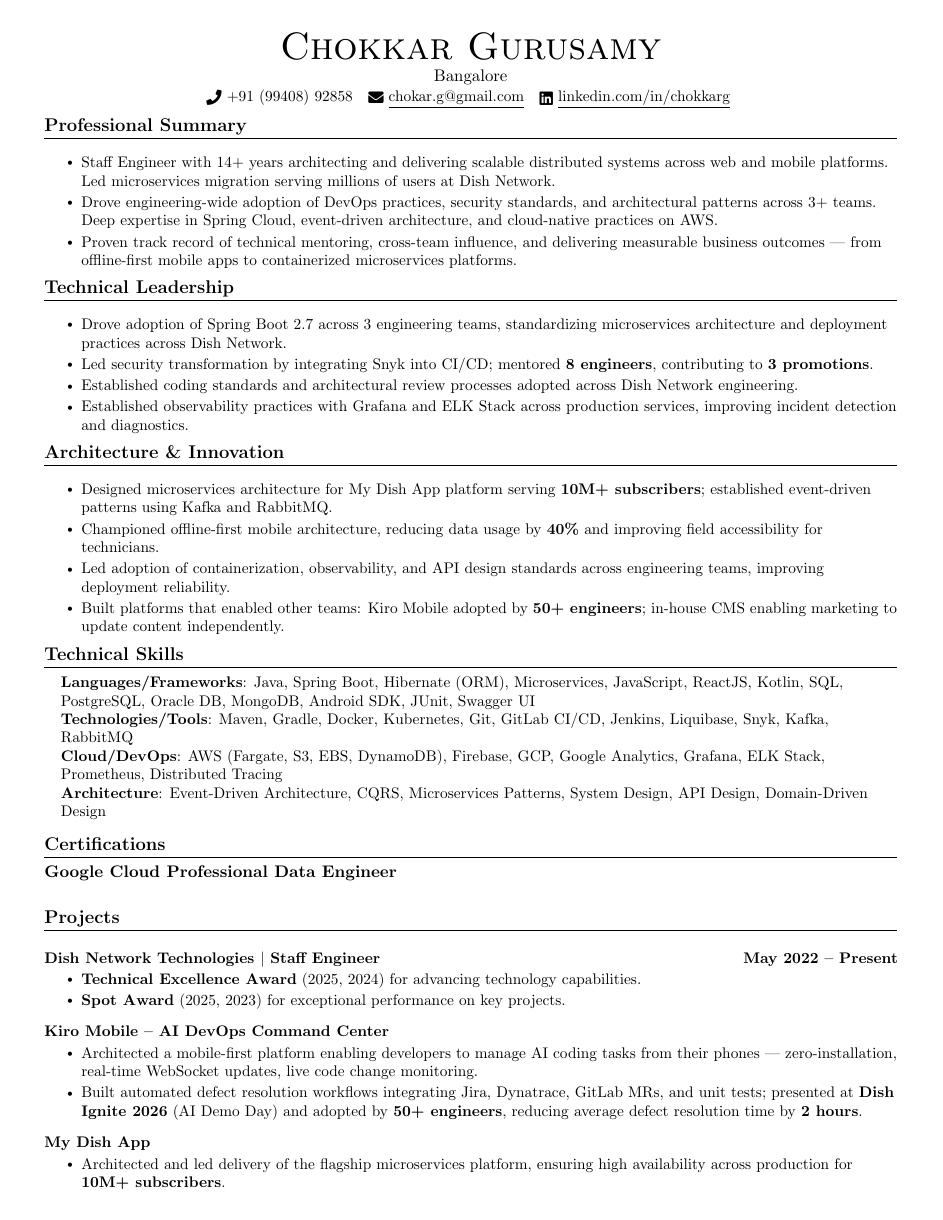
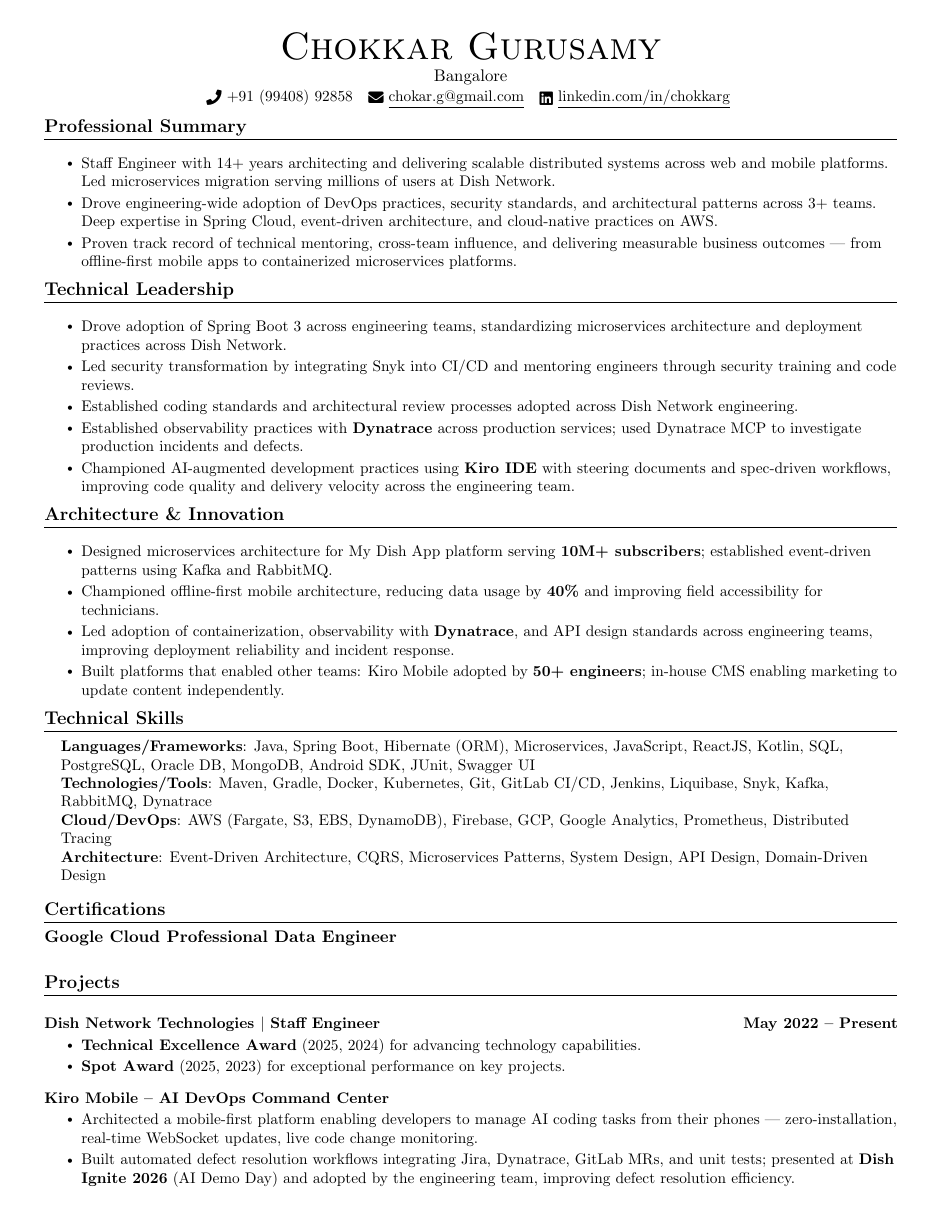
Before and after one commit to kvginnovate/old-resume, a LaTeX document (main.tex): page 1 of 2. Compiled offline with pdfLaTeX.

Commit message:
resume: AI/Kiro integration, Spring Boot 3, Dynatrace, count fixes, spacing cleanup

```diff
--- a/main.tex
+++ b/main.tex
@@ -141,10 +141,11 @@
       {}{}
 
 \resumeItemListStart
-\resumeItem{Drove adoption of Spring Boot 2.7 across 3 engineering teams, standardizing microservices architecture and deployment practices across Dish Network.}
-\resumeItem{Led security transformation by integrating Snyk into CI/CD; mentored \textbf{8 engineers}, contributing to \textbf{3 promotions}.}
+\resumeItem{Drove adoption of Spring Boot 3 across engineering teams, standardizing microservices architecture and deployment practices across Dish Network.}
+\resumeItem{Led security transformation by integrating Snyk into CI/CD and mentoring engineers through security training and code reviews.}
  \resumeItem{Established coding standards and architectural review processes adopted across Dish Network engineering.}
- \resumeItem{Established observability practices with Grafana and ELK Stack across production services, improving incident detection and diagnostics.}
+\resumeItem{Established observability practices with \textbf{Dynatrace} across production services; used Dynatrace MCP to investigate production incidents and defects.}
+\resumeItem{Championed AI-augmented development practices using \textbf{Kiro IDE} with steering documents and spec-driven workflows, improving code quality and delivery velocity across the engineering team.}
 \resumeItemListEnd
 
   \resumeSubHeadingListEnd
@@ -161,7 +162,7 @@
 \resumeItemListStart
 \resumeItem{Designed microservices architecture for My Dish App platform serving \textbf{10M+ subscribers}; established event-driven patterns using Kafka and RabbitMQ.}
 \resumeItem{Championed offline-first mobile architecture, reducing data usage by \textbf{40\%} and improving field accessibility for technicians.}
-\resumeItem{Led adoption of containerization, observability, and API design standards across engineering teams, improving deployment reliability.}
+\resumeItem{Led adoption of containerization, observability with \textbf{Dynatrace}, and API design standards across engineering teams, improving deployment reliability and incident response.}
  \resumeItem{Built platforms that enabled other teams: Kiro Mobile adopted by \textbf{50+ engineers}; in-house CMS enabling marketing to update content independently.}
 \resumeItemListEnd
 
@@ -173,8 +174,8 @@
  \begin{itemize}[leftmargin=0.15in, label={}]
    \small{\item{
     \textbf{Languages/Frameworks}{: Java, Spring Boot, Hibernate (ORM), Microservices, JavaScript, ReactJS, Kotlin, SQL, PostgreSQL, Oracle DB, MongoDB, Android SDK, JUnit, Swagger UI} \\
-    \textbf{Technologies/Tools}{: Maven, Gradle, Docker, Kubernetes, Git, GitLab CI/CD, Jenkins, Liquibase, Snyk, Kafka, RabbitMQ} \\
-    \textbf{Cloud/DevOps}{: AWS (Fargate, S3, EBS, DynamoDB), Firebase, GCP, Google Analytics, Grafana, ELK Stack, Prometheus, Distributed Tracing} \\
+   \textbf{Technologies/Tools}{: Maven, Gradle, Docker, Kubernetes, Git, GitLab CI/CD, Jenkins, Liquibase, Snyk, Kafka, RabbitMQ, Dynatrace} \\
+   \textbf{Cloud/DevOps}{: AWS (Fargate, S3, EBS, DynamoDB), Firebase, GCP, Google Analytics, Prometheus, Distributed Tracing} \\
    \textbf{Architecture}{: Event-Driven Architecture, CQRS, Microservices Patterns, System Design, API Design, Domain-Driven Design} \\
   }}
  \end{itemize}
@@ -203,18 +204,16 @@
      {\textbf{Kiro Mobile -- AI DevOps Command Center}}{}
 \resumeItemListStart
  \resumeItem{Architected a mobile-first platform enabling developers to manage AI coding tasks from their phones --- zero-installation, real-time WebSocket updates, live code change monitoring.}
- \resumeItem{Built automated defect resolution workflows integrating Jira, Dynatrace, GitLab MRs, and unit tests; presented at \textbf{Dish Ignite 2026} (AI Demo Day) and adopted by \textbf{50+ engineers}, reducing average defect resolution time by \textbf{2 hours}.}
+\resumeItem{Built automated defect resolution workflows integrating Jira, Dynatrace, GitLab MRs, and unit tests; presented at \textbf{Dish Ignite 2026} (AI Demo Day) and adopted by the engineering team, improving defect resolution efficiency.}
 \resumeItemListEnd
 \vspace{-13pt}
 \resumeProjectHeading
     {\textbf{My Dish App}}{}
 \resumeItemListStart
 \resumeItem{Architected and led delivery of the flagship microservices platform, ensuring high availability across production for \textbf{10M+ subscribers}.}
-\resumeItem{Led migration of all microservices to Spring Boot 2.7, improving performance, maintainability, and deployment speed across all production services.}
+\resumeItem{Led AI-augmented migration of all microservices to Spring Boot 3 using \textbf{Kiro IDE} with steering documents and spec-driven development, accelerating delivery while improving performance, maintainability, and deployment speed across all production services.}
 \resumeItem{Received \textbf{CPAW Award} for the My Dish App project release.}
 \resumeItemListEnd
-
-
   \vspace{-13pt}
   \resumeProjectHeading
         {\textbf{Dish Paperless Agreement App}}{}
```
Also changed, not shown: company_reqq/1.jpeg (added), company_reqq/2.jpeg (added), company_reqq/3.jpeg (added), company_reqq/4.jpeg (added), main.tex (14 more changed lines).
